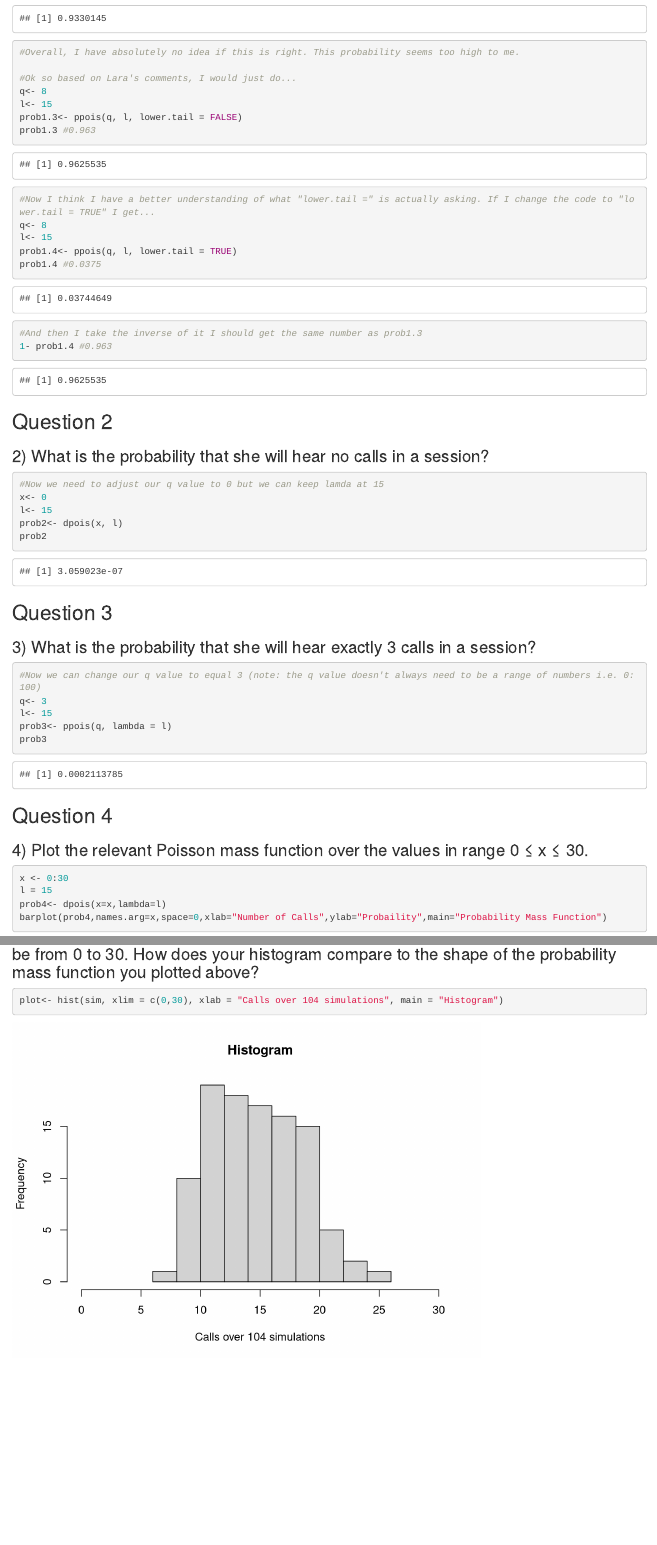
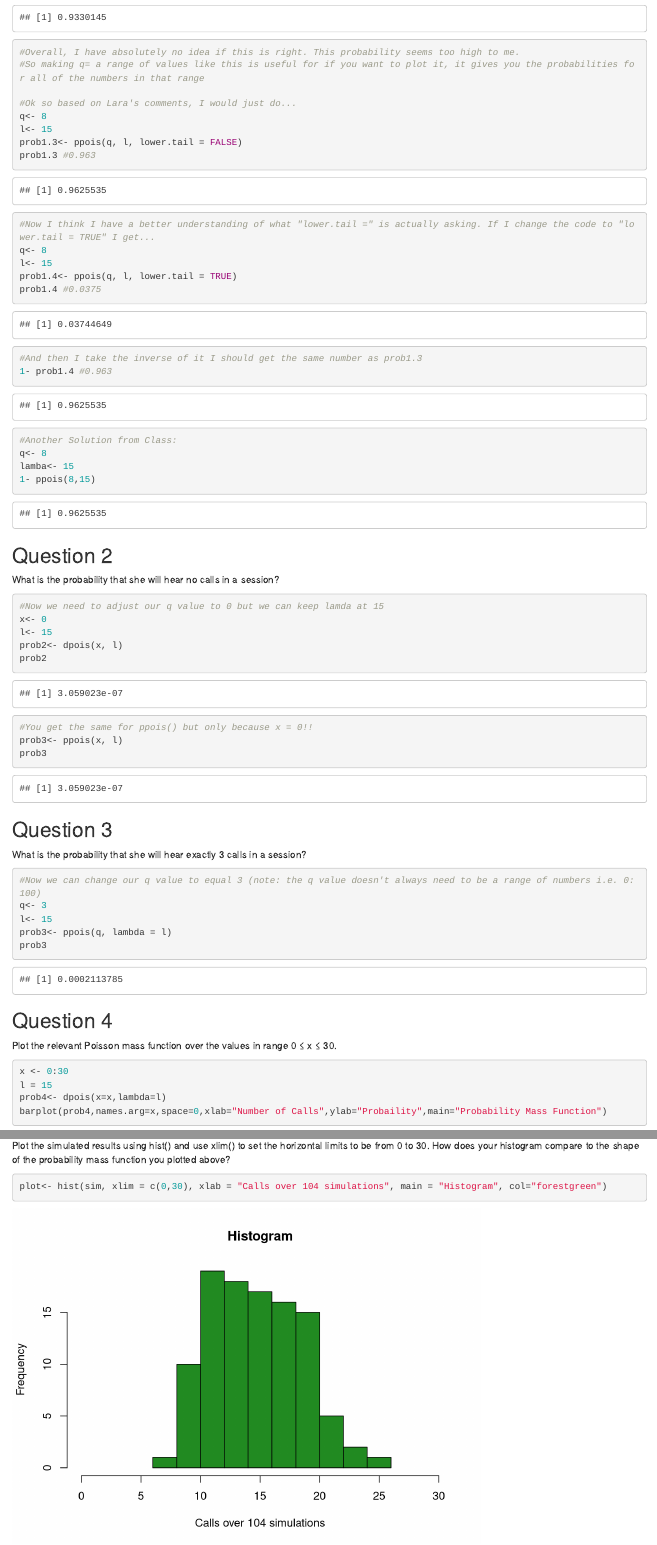
Before and after one commit to langley1/AN597-Week3-langley1, an R Markdown document (langley_FinalHomeworkCode_02.Rmd): the page in a window 1100 px wide, from 920 px down before the commit and from 910 px down after it, so that both start at the same text, and a second part further down, joined at a grey line. Rendered offline with R 4.5, knitr and Pandoc, with nearby package versions; code that draws random numbers runs with fixed seeds of ours.

Commit message:
Updated Commit

````diff
--- a/langley_FinalHomeworkCode_02.Rmd
+++ b/langley_FinalHomeworkCode_02.Rmd
@@ -34,6 +34,7 @@ CallsProb<- 1 - ProbSum
 CallsProb #The probability she will hear more than 8 calls = 0.933
 
 #Overall, I have absolutely no idea if this is right. This probability seems too high to me.
+#So making q= a range of values like this is useful for if you want to plot it, it gives you the probabilities for all of the numbers in that range
 
 #Ok so based on Lara's comments, I would just do...
 q<- 8
@@ -50,22 +51,31 @@ prob1.4 #0.0375
 #And then I take the inverse of it I should get the same number as prob1.3
 1- prob1.4 #0.963
 
+#Another Solution from Class:
+q<- 8
+lamba<- 15
+1- ppois(8,15)
+
 ```
 
 ## Question 2
 
-### 2) What is the probability that she will hear no calls in a session?
+What is the probability that she will hear no calls in a session?
 ```{r}
 #Now we need to adjust our q value to 0 but we can keep lamda at 15
 x<- 0
 l<- 15
 prob2<- dpois(x, l)
 prob2
+
+#You get the same for ppois() but only because x = 0!!
+prob3<- ppois(x, l)
+prob3
 ```
 
 ## Question 3
 
-### 3) What is the probability that she will hear exactly 3 calls in a session?
+What is the probability that she will hear exactly 3 calls in a session?
 ```{r}
 #Now we can change our q value to equal 3 (note: the q value doesn't always need to be a range of numbers i.e. 0:100)
 q<- 3
@@ -76,7 +86,7 @@ prob3
 
 ## Question 4
 
-### 4) Plot the relevant Poisson mass function over the values in range 0 ≤ x ≤ 30.
+Plot the relevant Poisson mass function over the values in range 0 ≤ x ≤ 30.
 ```{r}
 x <- 0:30
 l = 15
@@ -104,9 +114,9 @@ sim #Yes this works much better
 
 ## Question 6
 
-### 6) Plot the simulated results using hist() and use xlim() to set the horizontal limits to be from 0 to 30. How does your histogram compare to the shape of the probability mass function you plotted above?
+Plot the simulated results using hist() and use xlim() to set the horizontal limits to be from 0 to 30. How does your histogram compare to the shape of the probability mass function you plotted above?
 ```{r}
-plot<- hist(sim, xlim = c(0,30), xlab = "Calls over 104 simulations", main = "Histogram")
+plot<- hist(sim, xlim = c(0,30), xlab = "Calls over 104 simulations", main = "Histogram", col="forestgreen")
 
 #This histogram is pretty similar to the barplot using dpois(). They both have the highest probability/frequency around 14 calls with a range of ~5-28. The probability mass function plot is more evenly distributed across the range where the histogram is not and even has a break at 25 calls having 0 frequency.
 ```
````
Also changed, not shown: langley_FinalHomeworkCode_02.html (added), langley_FinalHomeworkCode_02.Rmd (4 more changed lines).
